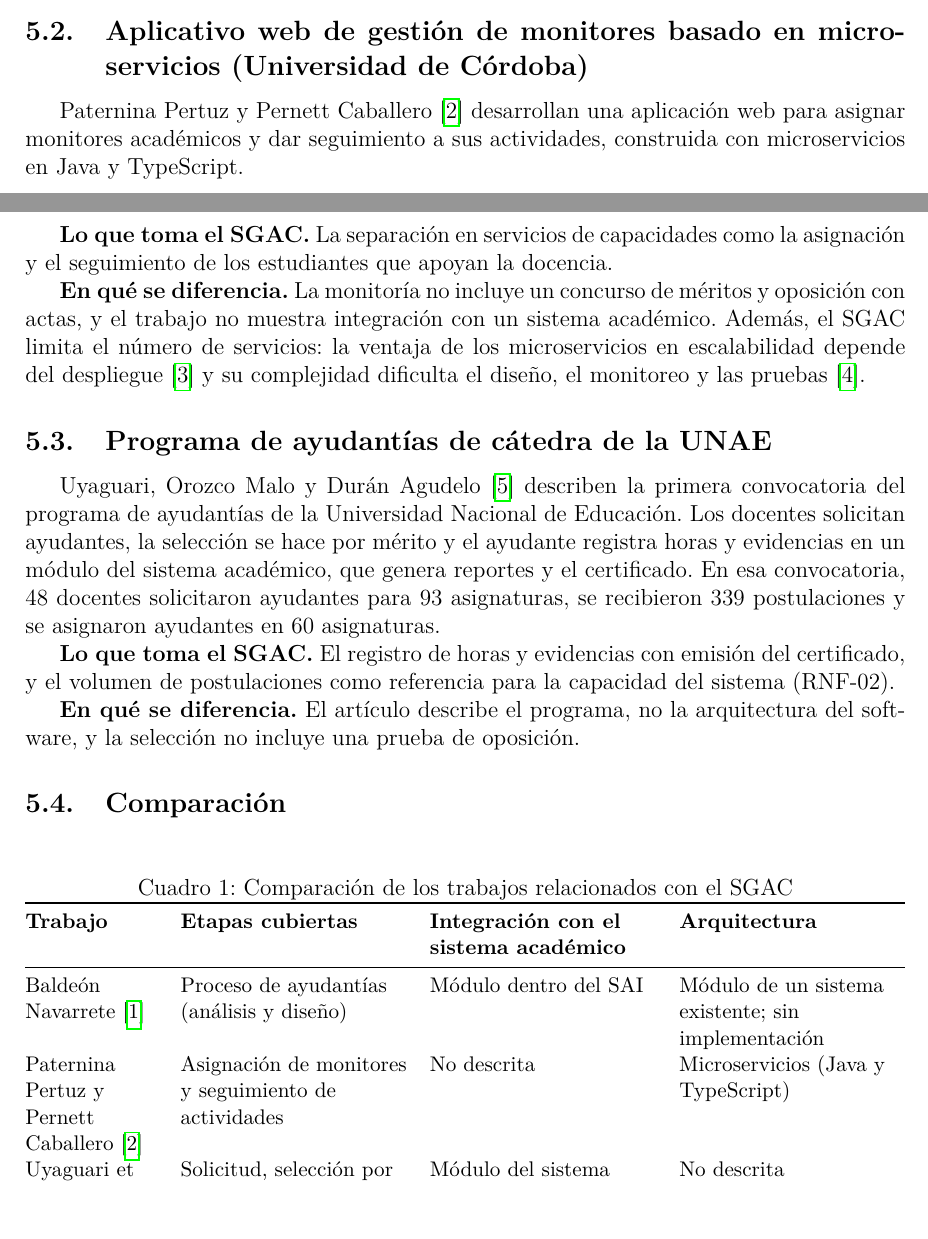
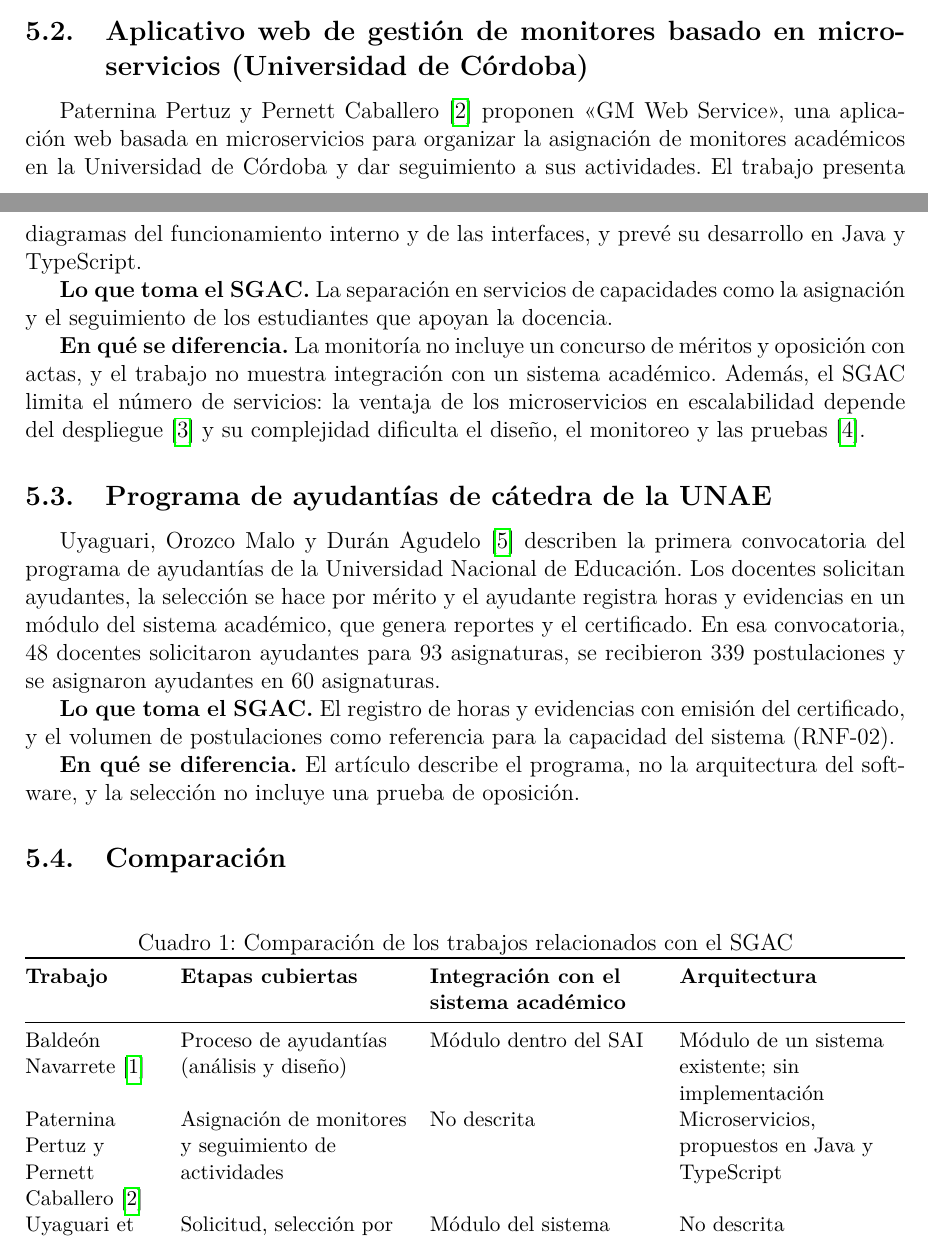
Before and after one commit to DarwinDevCode/AD_TA-PFC-E1, a LaTeX document (docs/main.tex, which reads docs/secciones/04-trabajos-relacionados.tex): two parts of pages 1 and 2 of 5, joined at a grey line, cut so that both start at the same text, the shorter picture padded with empty space. Compiled offline with pdfLaTeX.

Commit message:
fix(bib): corrige el titulo y la fecha del trabajo de paternina
actualiza titulo, tipo y fecha segun el repositorio de la universidad de cordoba y ajusta la descripcion en la seccion 04.

```diff
--- a/docs/secciones/04-trabajos-relacionados.tex
+++ b/docs/secciones/04-trabajos-relacionados.tex
@@ -11,7 +11,7 @@ Baldeón Navarrete~\cite{baldeon2022sai} analiza el proceso de ayudantías de c
 
 \subsection{Aplicativo web de gestión de monitores basado en microservicios (Universidad de Córdoba)}
 
-Paternina Pertuz y Pernett Caballero~\cite{paternina2023monitores} desarrollan una aplicación web para asignar monitores académicos y dar seguimiento a sus actividades, construida con microservicios en Java y TypeScript.
+Paternina Pertuz y Pernett Caballero~\cite{paternina2024monitores} proponen «GM Web Service», una aplicación web basada en microservicios para organizar la asignación de monitores académicos en la Universidad de Córdoba y dar seguimiento a sus actividades. El trabajo presenta diagramas del funcionamiento interno y de las interfaces, y prevé su desarrollo en Java y TypeScript.
 
 \textbf{Lo que toma el SGAC.} La separación en servicios de capacidades como la asignación y el seguimiento de los estudiantes que apoyan la docencia.
 
@@ -43,10 +43,10 @@ Uyaguari, Orozco Malo y Durán Agudelo~\cite{uyaguari2022unae} describen la prim
       & Proceso de ayudantías (análisis y diseño)
       & Módulo dentro del SAI
       & Módulo de un sistema existente; sin implementación \\
-    Paternina Pertuz y Pernett Caballero~\cite{paternina2023monitores}
+    Paternina Pertuz y Pernett Caballero~\cite{paternina2024monitores}
       & Asignación de monitores y seguimiento de actividades
       & No descrita
-      & Microservicios (Java y TypeScript) \\
+      & Microservicios, propuestos en Java y TypeScript \\
     Uyaguari et al.~\cite{uyaguari2022unae}
       & Solicitud, selección por mérito, registro de horas y evidencias, certificado
       & Módulo del sistema académico de la UNAE
```
Also changed, not shown: docs/bib/referencias-arquitectura.bib (+5 -5 lines).
